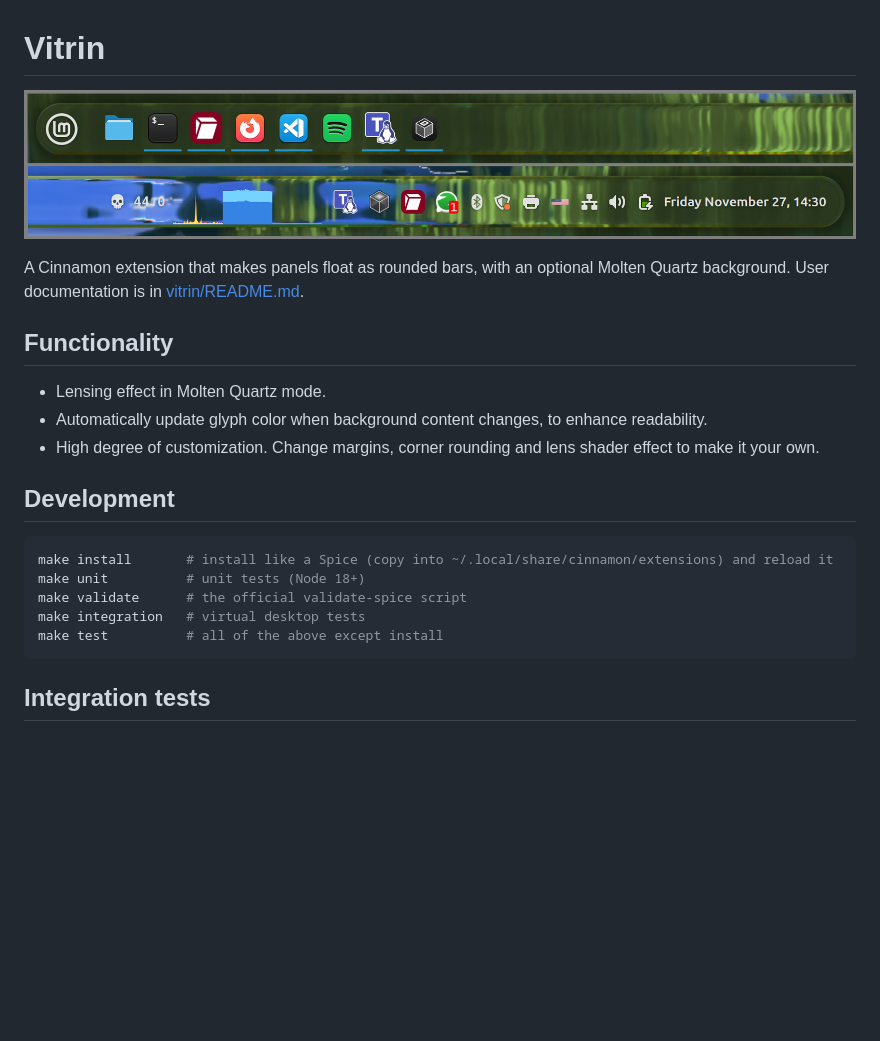
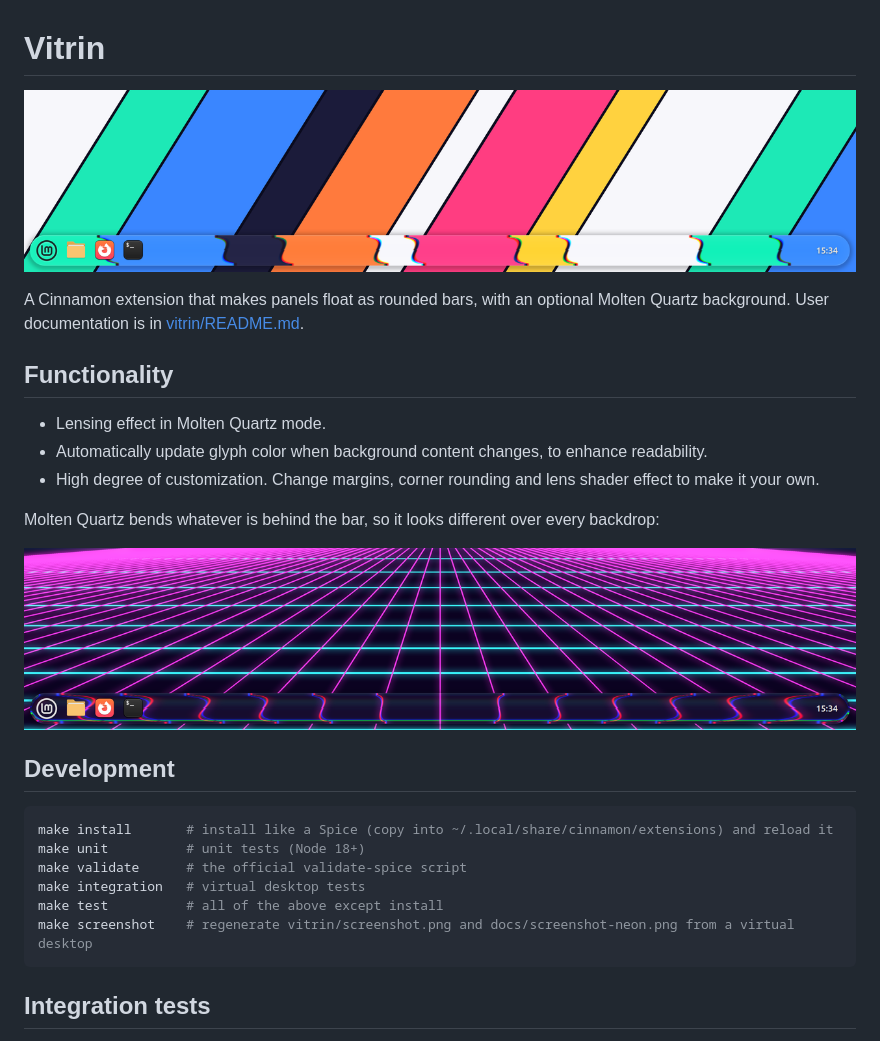
Before and after one commit to martoney/vitrin, a Markdown page: README.md, the part around the change. Drawn GitHub-style; pictures changed too: docs/screenshot-neon.png (added), docs/vitrin-sample.png (deleted), vitrin/screenshot.png; blank space fills up the shorter version.

````diff
--- a/README.md
+++ b/README.md
@@ -1,6 +1,6 @@
 # Vitrin
 
-![Vitrin](docs/vitrin-sample.png)
+![Vitrin](vitrin/screenshot.png)
 
 A Cinnamon extension that makes panels float as rounded bars, with an optional Molten Quartz background. User documentation is in [vitrin/README.md](vitrin/README.md).
 
@@ -8,6 +8,10 @@ A Cinnamon extension that makes panels float as rounded bars, with an optional M
  * Lensing effect in Molten Quartz mode.
  * Automatically update glyph color when background content changes, to enhance readability.
  * High degree of customization. Change margins, corner rounding and lens shader effect to make it your own.
+
+Molten Quartz bends whatever is behind the bar, so it looks different over every backdrop:
+
+![Vitrin over a neon grid](docs/screenshot-neon.png)
 
 ## Development
 
@@ -17,6 +21,7 @@ make unit          # unit tests (Node 18+)
 make validate      # the official validate-spice script
 make integration   # virtual desktop tests
 make test          # all of the above except install
+make screenshot    # regenerate vitrin/screenshot.png and docs/screenshot-neon.png from a virtual desktop
 ```
 
 ## Integration tests
````
Also changed, not shown: 3 other files.
